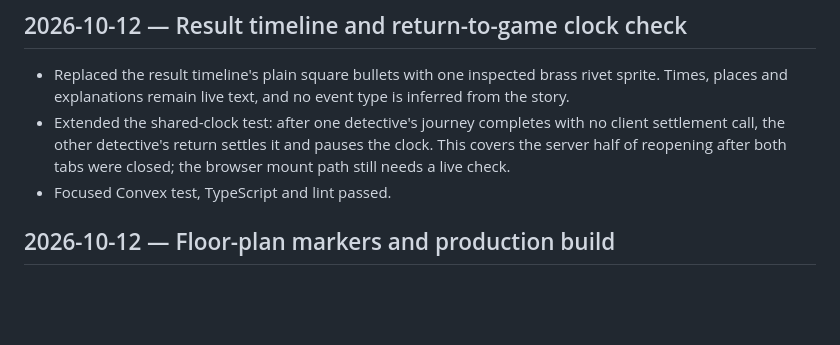
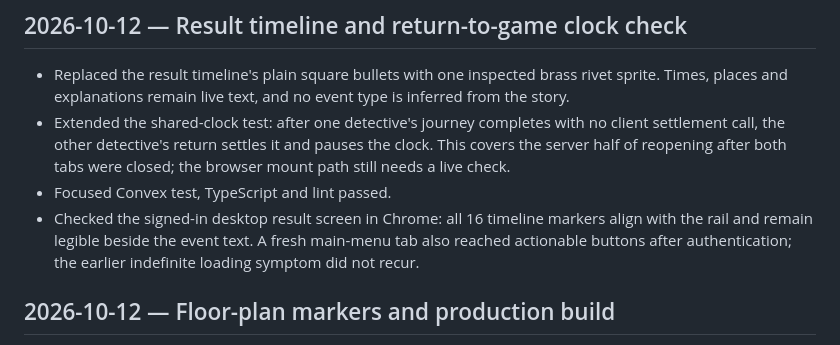
Before and after one commit to DineshBaghelDev/Redacted, a Markdown page: docs/progress.md, the part around the change. GitHub-like rendering; blank space fills up the shorter version.

Commit message:
Record live result and menu verification

```diff
--- a/docs/progress.md
+++ b/docs/progress.md
@@ -5,6 +5,7 @@
 - Replaced the result timeline's plain square bullets with one inspected brass rivet sprite. Times, places and explanations remain live text, and no event type is inferred from the story.
 - Extended the shared-clock test: after one detective's journey completes with no client settlement call, the other detective's return settles it and pauses the clock. This covers the server half of reopening after both tabs were closed; the browser mount path still needs a live check.
 - Focused Convex test, TypeScript and lint passed.
+- Checked the signed-in desktop result screen in Chrome: all 16 timeline markers align with the rail and remain legible beside the event text. A fresh main-menu tab also reached actionable buttons after authentication; the earlier indefinite loading symptom did not recur.
 
 ## 2026-10-12 — Floor-plan markers and production build
 
```
Also changed, not shown: docs/audit/FINAL_AUDIT.md (+1 -1 lines).
